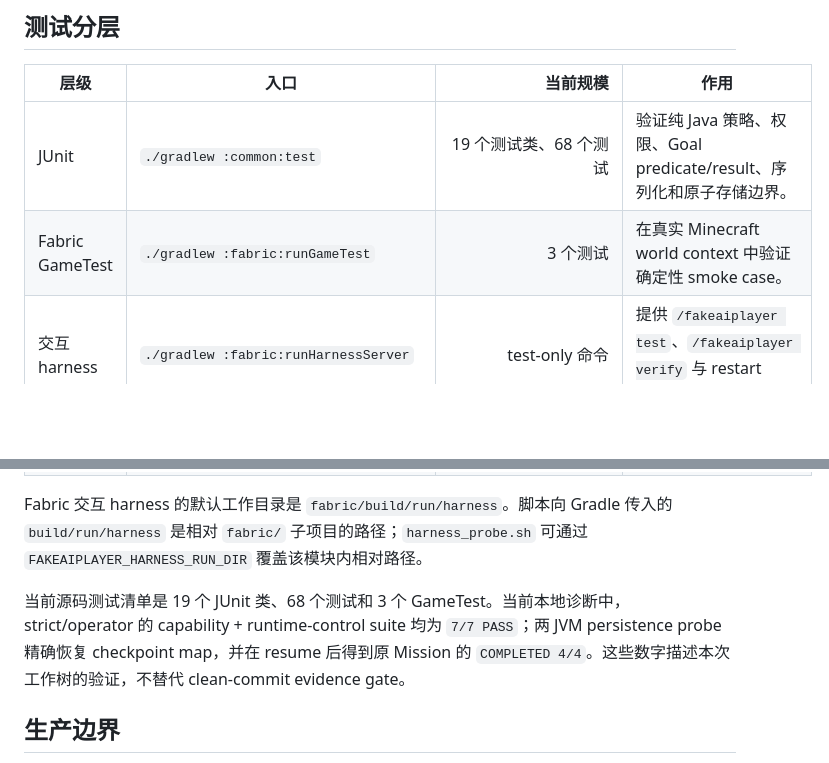
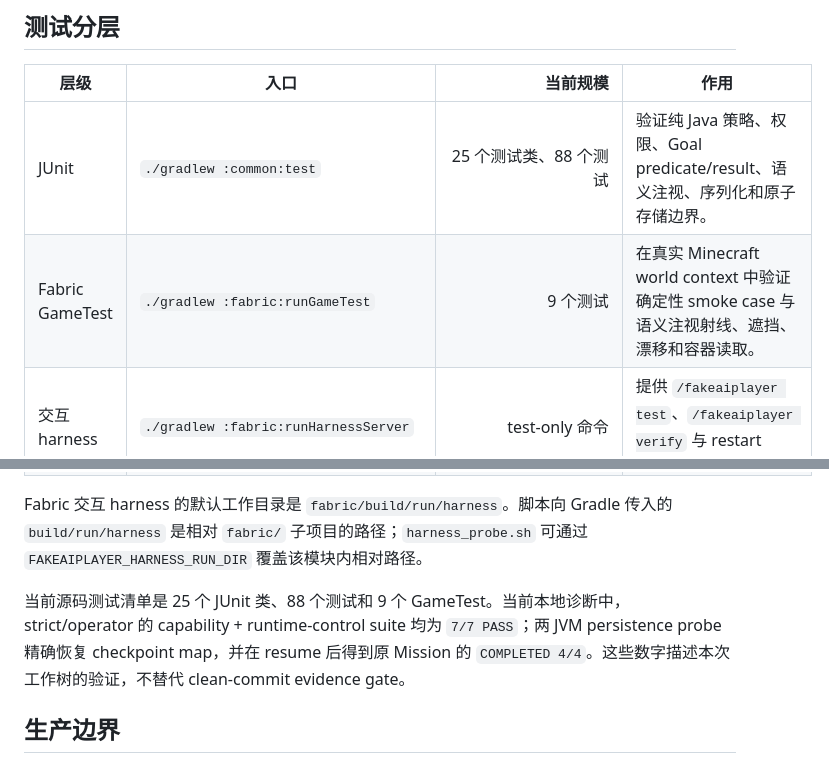
Before and after one commit to GreyTaiWolf/FakeAiPlayer, a Markdown page: docs/TESTING_AND_EVIDENCE.md, 2 parts joined by grey strips. GitHub-like rendering; blank space fills up the shorter version.

```diff
--- a/docs/TESTING_AND_EVIDENCE.md
+++ b/docs/TESTING_AND_EVIDENCE.md
@@ -6,8 +6,8 @@ FakeAiPlayer 将“代码通过测试”“场景在本机通过”和“可作
 
 | 层级 | 入口 | 当前规模 | 作用 |
 |---|---|---:|---|
-| JUnit | `./gradlew :common:test` | 19 个测试类、68 个测试 | 验证纯 Java 策略、权限、Goal predicate/result、序列化和原子存储边界。 |
-| Fabric GameTest | `./gradlew :fabric:runGameTest` | 3 个测试 | 在真实 Minecraft world context 中验证确定性 smoke case。 |
+| JUnit | `./gradlew :common:test` | 25 个测试类、88 个测试 | 验证纯 Java 策略、权限、Goal predicate/result、语义注视、序列化和原子存储边界。 |
+| Fabric GameTest | `./gradlew :fabric:runGameTest` | 9 个测试 | 在真实 Minecraft world context 中验证确定性 smoke case 与语义注视射线、遮挡、漂移和容器读取。 |
 | 交互 harness | `./gradlew :fabric:runHarnessServer` | test-only 命令 | 提供 `/fakeaiplayer test`、`/fakeaiplayer verify` 与 restart probe 命令。 |
 | 单次 evidence | `scripts/evidence_run.sh` | 一个 scenario/seed/profile | 启动隔离服务端并封存不可变 run bundle。 |
 | 批量 evidence | `scripts/evidence_batch.sh` | 显式 seed/run matrix | 汇总多个独立 bundle，不自动选择基线。 |
@@ -15,7 +15,7 @@ FakeAiPlayer 将“代码通过测试”“场景在本机通过”和“可作
 
 Fabric 交互 harness 的默认工作目录是 `fabric/build/run/harness`。脚本向 Gradle 传入的 `build/run/harness` 是相对 `fabric/` 子项目的路径；`harness_probe.sh` 可通过 `FAKEAIPLAYER_HARNESS_RUN_DIR` 覆盖该模块内相对路径。
 
-当前源码测试清单是 19 个 JUnit 类、68 个测试和 3 个 GameTest。当前本地诊断中，strict/operator 的 capability + runtime-control suite 均为 `7/7 PASS`；两 JVM persistence probe 精确恢复 checkpoint map，并在 resume 后得到原 Mission 的 `COMPLETED 4/4`。这些数字描述本次工作树的验证，不替代 clean-commit evidence gate。
+当前源码测试清单是 25 个 JUnit 类、88 个测试和 9 个 GameTest。当前本地诊断中，strict/operator 的 capability + runtime-control suite 均为 `7/7 PASS`；两 JVM persistence probe 精确恢复 checkpoint map，并在 resume 后得到原 Mission 的 `COMPLETED 4/4`。这些数字描述本次工作树的验证，不替代 clean-commit evidence gate。
 
 ## 生产边界
 
```
Also changed, not shown: README.md (+9 -9 lines).
